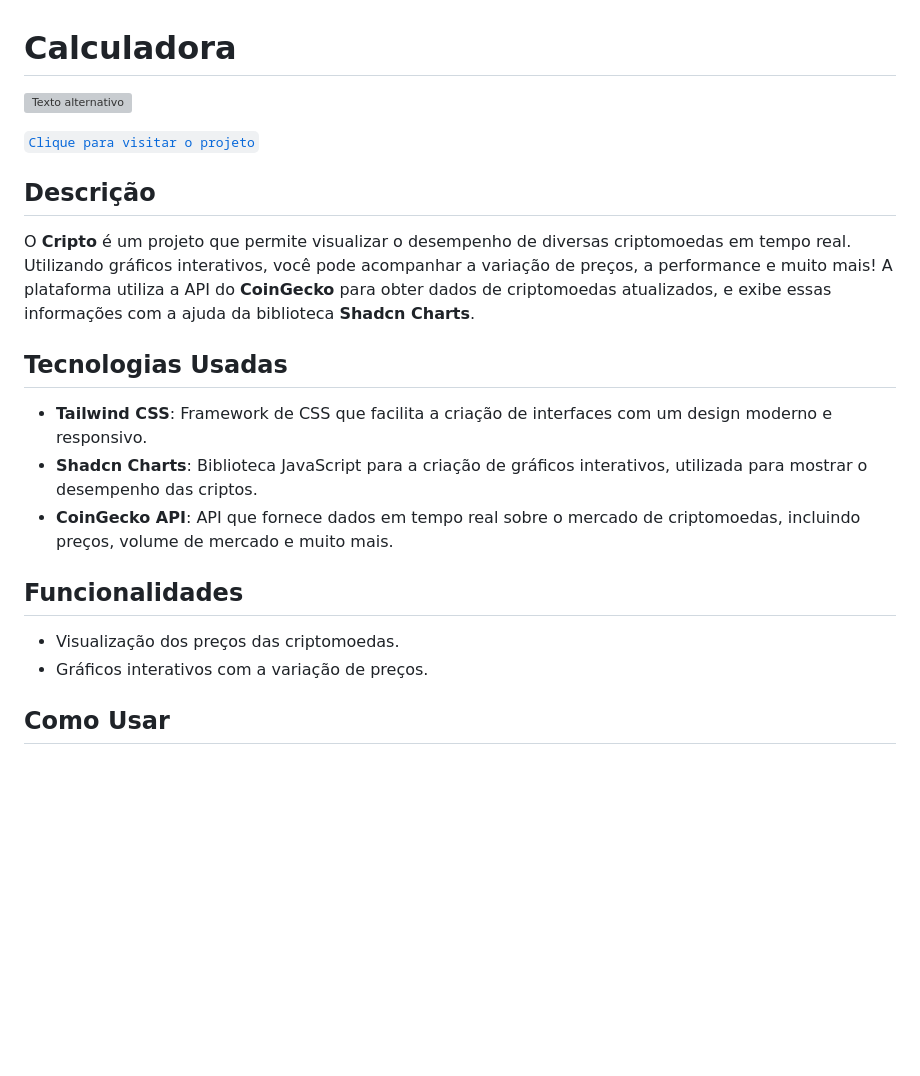
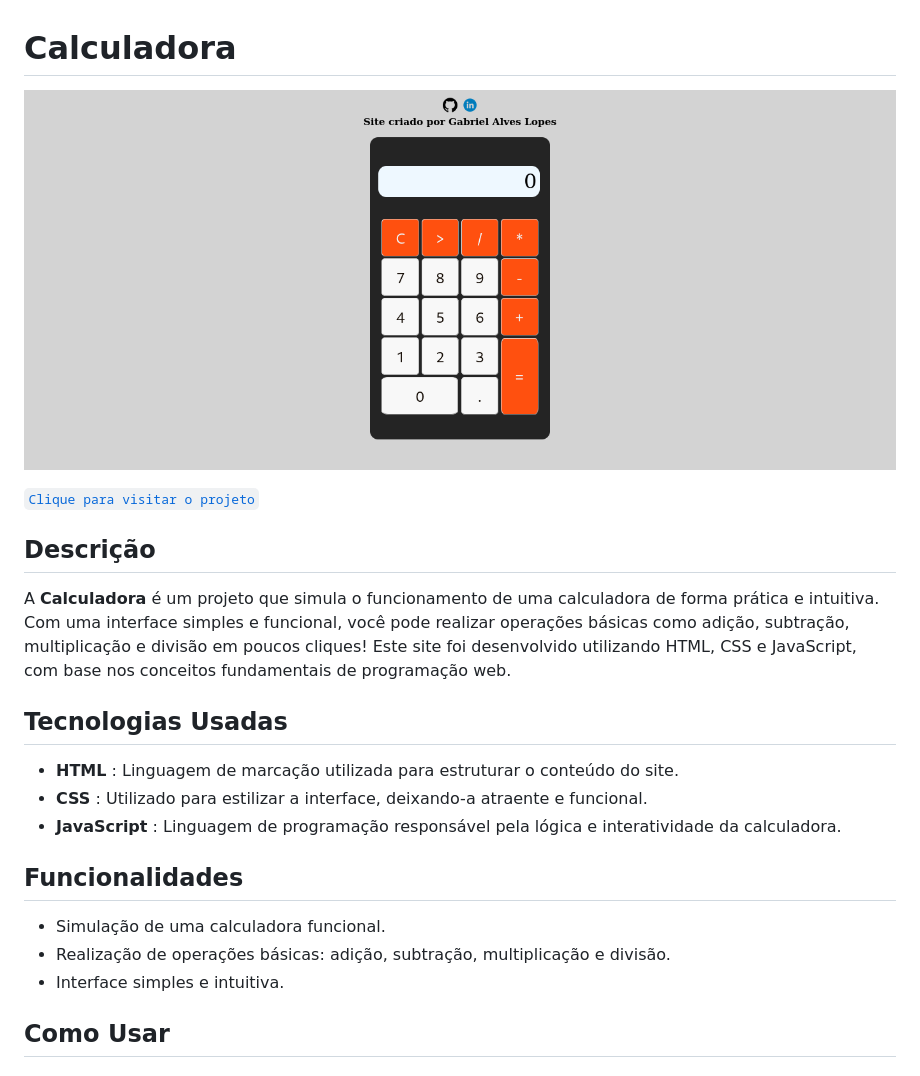
Before and after one commit to gabriel-gal/calculadora, a Markdown page: README.md, the part around the change printed below. Rendered like a GitHub page; pictures changed too: image/calculadora.png (added); blank space fills up the shorter version; grey boxes are pictures that could not be loaded.

Commit message:
refactory: alterando o readme

```diff
--- a/README.md
+++ b/README.md
@@ -1,4 +1,4 @@
 # Calculadora
 
-![Texto alternativo](./src/image/cripto.png)
+![Texto alternativo](./image/calculadora.png)
 
@@ -6,18 +6,19 @@
 
 ## Descrição
 
-O **Cripto** é um projeto que permite visualizar o desempenho de diversas criptomoedas em tempo real. Utilizando gráficos interativos, você pode acompanhar a variação de preços, a performance e muito mais! A plataforma utiliza a API do **CoinGecko** para obter dados de criptomoedas atualizados, e exibe essas informações com a ajuda da biblioteca **Shadcn Charts**.
+A **Calculadora** é um projeto que simula o funcionamento de uma calculadora de forma prática e intuitiva. Com uma interface simples e funcional, você pode realizar operações básicas como adição, subtração, multiplicação e divisão em poucos cliques! Este site foi desenvolvido utilizando HTML, CSS e JavaScript, com base nos conceitos fundamentais de programação web.
 
 ## Tecnologias Usadas
 
-- **Tailwind CSS**: Framework de CSS que facilita a criação de interfaces com um design moderno e responsivo.
-- **Shadcn Charts**: Biblioteca JavaScript para a criação de gráficos interativos, utilizada para mostrar o desempenho das criptos.
-- **CoinGecko API**: API que fornece dados em tempo real sobre o mercado de criptomoedas, incluindo preços, volume de mercado e muito mais.
+- **HTML** : Linguagem de marcação utilizada para estruturar o conteúdo do site.
+- **CSS** : Utilizado para estilizar a interface, deixando-a atraente e funcional.
+- **JavaScript** : Linguagem de programação responsável pela lógica e interatividade da calculadora.
 
 ## Funcionalidades
 
-- Visualização dos preços das criptomoedas.
-- Gráficos interativos com a variação de preços.
+- Simulação de uma calculadora funcional.
+- Realização de operações básicas: adição, subtração, multiplicação e divisão.
+- Interface simples e intuitiva.
 
 ## Como Usar
 
```
Also changed, not shown: other parts of README.md (+1 -1 lines).
